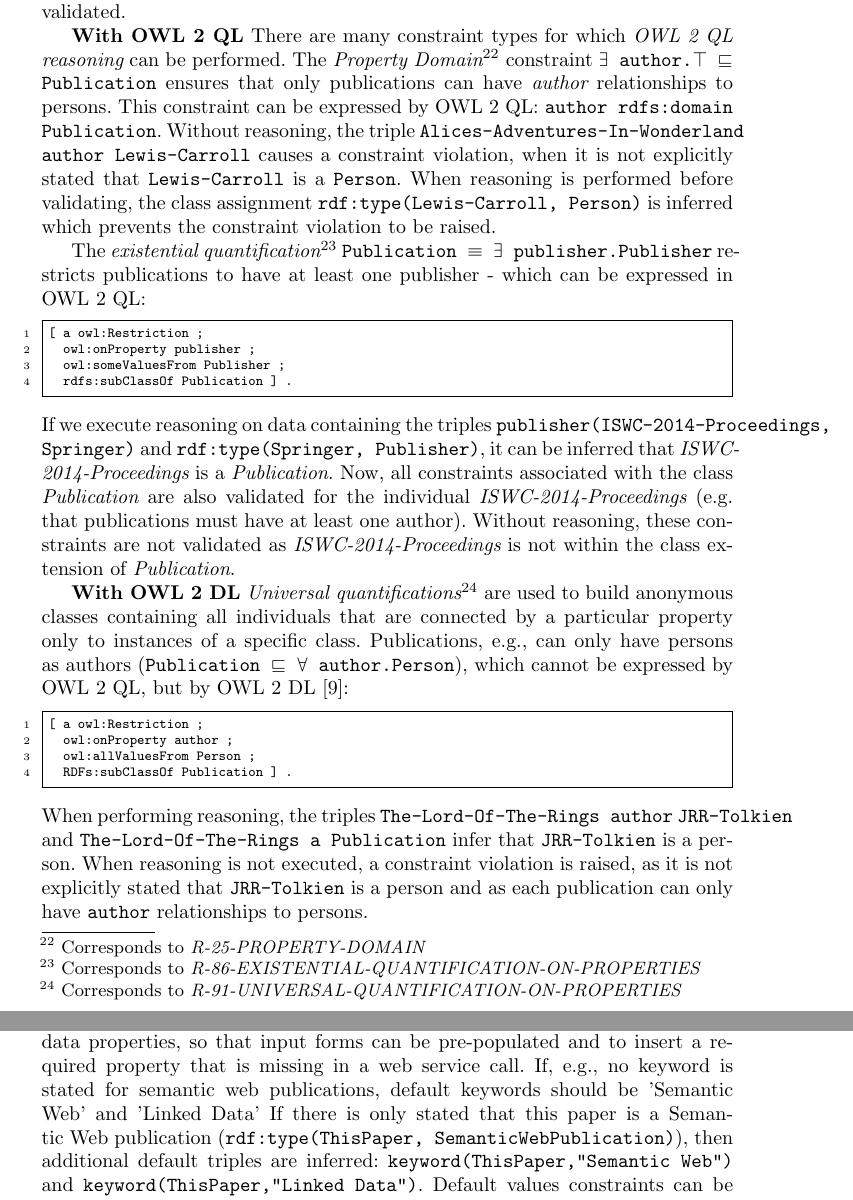
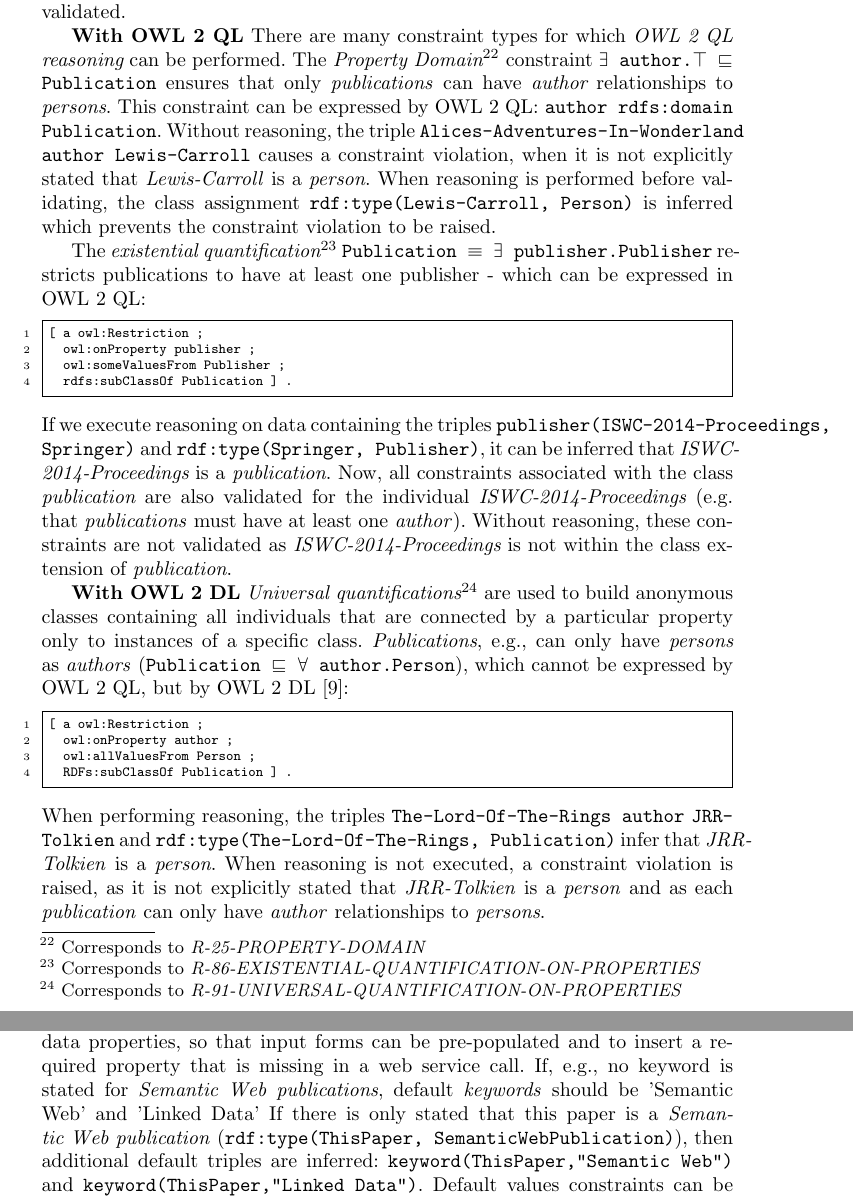
Before and after one commit to boschthomas/thomasbosch, a LaTeX paper (paper/paper 1/paper 1.tex): two parts of pages 9 and 10 of 16, joined at a grey line, cut so that both start at the same text. Compiled offline with pdfLaTeX.

Commit message:
emphasizing in examples

```diff
--- a/paper/paper 1/paper 1.tex
+++ b/paper/paper 1/paper 1.tex
@@ -955,9 +955,9 @@ There are many constraint types for which {\em OWL 2 QL reasoning} can be perfor
 %After reasoning, however, the triples \ms{Yoda a Jedi , FeelingForce} are inferred resulting in valid data.
 The {\em Property Domain}\footnote{Corresponds to {\em R-25-PROPERTY-DOMAIN}} constraint
 \ms{$\exists$ author.$\top$ $\sqsubseteq$ Publication}
-ensures that only publications can have {\em author} relationships to persons.
+ensures that only \emph{publications} can have {\em author} relationships to \emph{persons}.
 This constraint can be expressed by OWL 2 QL: \ms{author rdfs:domain Publication}.
-Without reasoning, the triple \ms{Alices-Adventures-In-Wonderland author Lewis-Carroll} causes a constraint violation, when it is not explicitly stated that \ms{Lewis-Carroll} is a \ms{Person}.
+Without reasoning, the triple \ms{Alices-Adventures-In-Wonderland author Lewis-Carroll} causes a constraint violation, when it is not explicitly stated that \emph{Lewis-Carroll} is a \emph{person}.
 When reasoning is performed before validating, the class assignment \ms{rdf:type(Lewis-Carroll, Person)} is inferred which prevents the constraint violation to be raised.
 
 %The {\em Property Domain}\footnote{Corresponds to {\em R-25-PROPERTY-DOMAIN}} constraint
@@ -981,9 +981,9 @@ The {\em existential quantification}\footnote{Corresponds to {\em R-86-EXISTENTI
   rdfs:subClassOf Publication ] .
 \end{ex}
 If we execute reasoning on data containing the triples \ms{publisher(ISWC-2014-Proceedings, Springer)} and \ms{rdf:type(Springer, Publisher)},
-it can be inferred that {\em ISWC-2014-Proceedings} is a {\em Publication}.
-Now, all constraints associated with the class {\em Publication} are also validated for the individual {\em ISWC-2014-Proceedings} (e.g. that publications must have at least one author).
-Without reasoning, these constraints are not validated as {\em ISWC-2014-Proceedings} is not within the class extension of {\em Publication}.
+it can be inferred that {\em ISWC-2014-Proceedings} is a {\em publication}.
+Now, all constraints associated with the class {\em publication} are also validated for the individual {\em ISWC-2014-Proceedings} (e.g. that \emph{publications} must have at least one \emph{author}).
+Without reasoning, these constraints are not validated as {\em ISWC-2014-Proceedings} is not within the class extension of {\em publication}.
 
 %The {\em Existential Quantification}\footnote{Corresponds to {\em R-86-EXISTENTIAL-QUANTIFICATION-ON-PROPERTIES}}
 %\ms{Jedi $\sqsubseteq$ $\exists$ hasLaserSword . LaserSword} let us refer to all those individuals that are connected by \ms{hasLaserSword} to an individual that is an instance of the class \ms{LaserSword}.
@@ -1011,10 +1011,10 @@ which cannot be expressed by OWL 2 QL, but by OWL 2 DL \cite{owl2profiles2008}:
   owl:allValuesFrom Person ;
   RDFs:subClassOf Publication ] .
 \end{ex}
-When performing reasoning, the triples \ms{The-Lord-Of-The-Rings author} \ms{JRR-Tolkien} and \ms{The-Lord-Of-The-Rings a Publication} infer that \ms{JRR-Tolkien} is a person.
+When performing reasoning, the triples \ms{The-Lord-Of-The-Rings author} \ms{JRR-} \ms{Tolkien} and \ms{rdf:type(The-Lord-Of-The-Rings, Publication)} infer that \emph{JRR-Tolkien} is a \emph{person}.
 When reasoning is not executed, a constraint violation is raised,
-as it is not explicitly stated that \ms{JRR-Tolkien} is a person and
-as each publication can only have \ms{author} relationships to persons.
+as it is not explicitly stated that \emph{JRR-Tolkien} is a \emph{person} and
+as each \emph{publication} can only have \emph{author} relationships to \emph{persons}.
 
 %{\em Universal quantifications}\footnote{Corresponds to {\em R-91-UNIVERSAL-QUANTIFICATION-ON-PROPERTIES}}
 %contain all those individuals that are connected by a particular property only to individuals that are instances of a specific class.
@@ -1171,8 +1171,8 @@ One of those constraint types is
 {\em default values}\footnote{Corresponds to {\em R-31-DEFAULT-VALUES-OF-RDF-OBJECTS}, {\em R-38-DEFAULT-VALUES-OF-RDF-LITERALS}}
 for given object and data properties,
 so that input forms can be pre-populated and to insert a required property that is missing in a web service call.
-If, e.g., no keyword is stated for semantic web publications, default keywords should be 'Semantic Web' and 'Linked Data'
-If there is only stated that this paper is a Semantic Web publication (\ms{rdf:type(ThisPaper, SemanticWebPublication)}),
+If, e.g., no keyword is stated for \emph{Semantic Web publications}, default \emph{keywords} should be 'Semantic Web' and 'Linked Data'
+If there is only stated that this paper is a \emph{Semantic Web publication} (\ms{rdf:type(ThisPaper, SemanticWebPublication)}),
 then additional default triples are inferred:
 \ms{keyword(ThisPaper,"Semantic Web")} and \ms{keyword(ThisPaper,"Linked Data")}.
 Default values constraints can be expressed by ReSh and SPIN.
```
Also changed, not shown: paper/paper 1/paper 1.tex (2 more changed lines).
